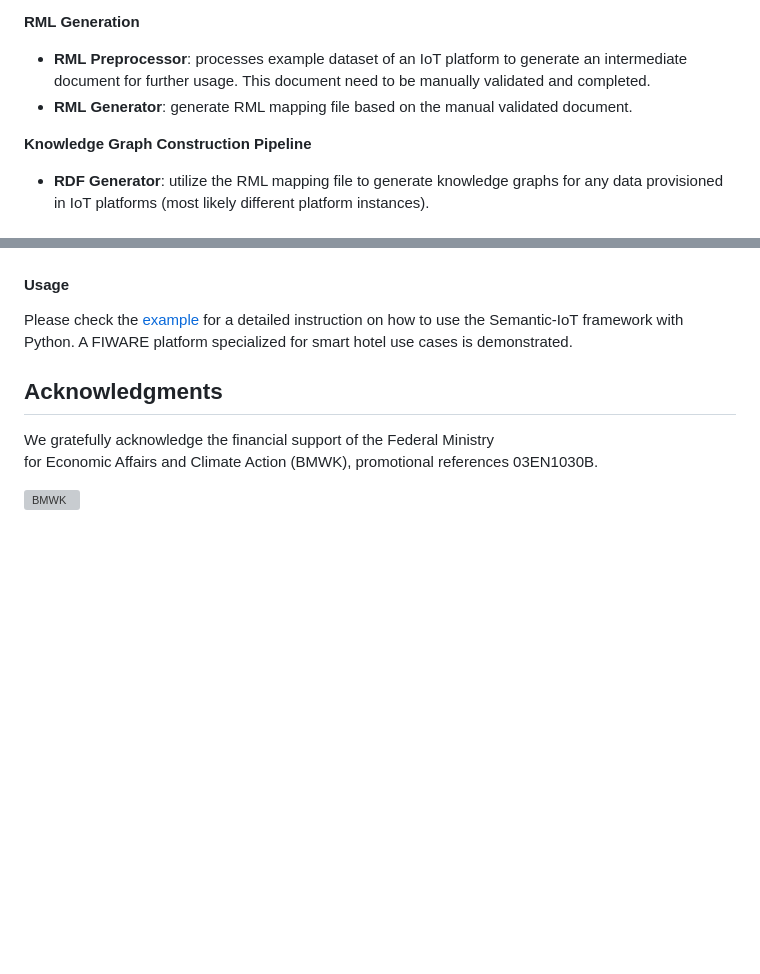
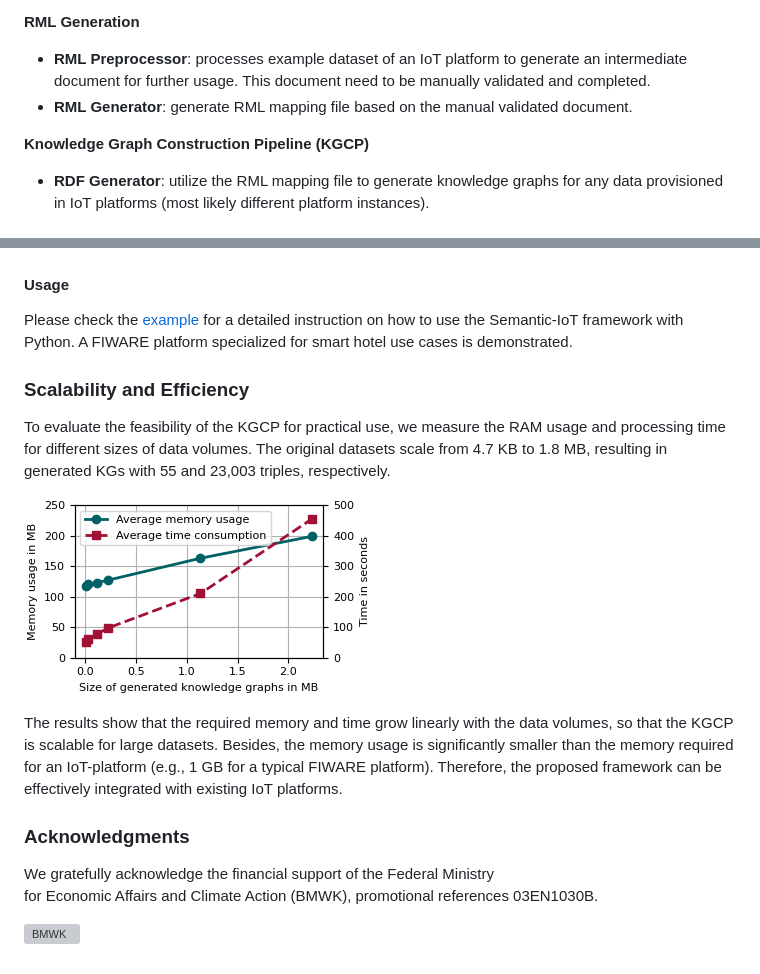
Before and after one commit to N5GEH/semantic-iot, a Markdown page: readme.md, 2 parts joined by grey strips. Drawn GitHub-style; pictures changed too: figures/memory_time_measurement.png (added); blank space fills up the shorter version; grey boxes are pictures that could not be loaded.

Commit message:
docs: add feasibility metrics to readme

```diff
--- a/readme.md
+++ b/readme.md
@@ -14,7 +14,7 @@ The framework mainly contains:
 - **RML Preprocessor**: processes example dataset of an IoT platform to generate an intermediate document for further usage. This document need to be manually validated and completed.
 - **RML Generator**: generate RML mapping file based on the manual validated document.
 
-**Knowledge Graph Construction Pipeline**
+**Knowledge Graph Construction Pipeline (KGCP)**
 - **RDF Generator**: utilize the RML mapping file to generate knowledge graphs for any data provisioned in IoT platforms (most likely different platform instances).
 
 ### Work with Python
@@ -33,7 +33,18 @@ Please check the [example](examples/fiware) for a detailed instruction on how to
 
 [//]: # (Coming soon...)
 
-## Acknowledgments
+### Scalability and Efficiency
+To evaluate the feasibility of the KGCP for practical use, we measure the RAM usage and processing time for different sizes of data volumes.
+The original datasets scale from 4.7 KB to 1.8 MB,
+resulting in generated KGs with 55 and 23,003 triples, respectively.
+
+![](./figures/memory_time_measurement.png)
+
+The results show that the required memory and time grow linearly with the data volumes, so that the KGCP is scalable for large datasets.
+Besides, the memory usage is significantly smaller than the memory required for an IoT-platform (e.g., 1 GB for a typical FIWARE platform).
+Therefore, the proposed framework can be effectively integrated with existing IoT platforms.
+
+### Acknowledgments
 
 We gratefully acknowledge the financial support of the Federal Ministry <br />
 for Economic Affairs and Climate Action (BMWK), promotional references 03EN1030B.
```
